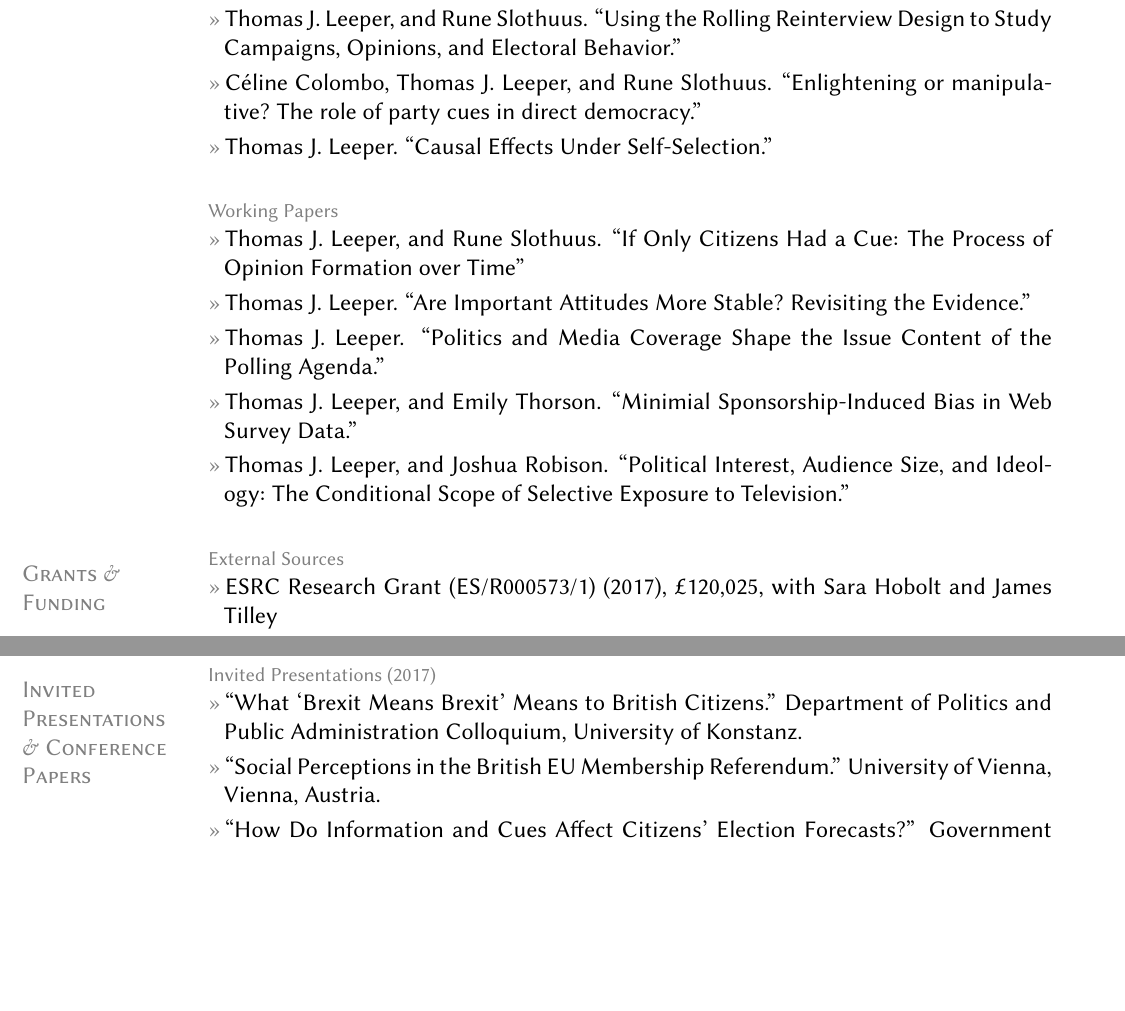
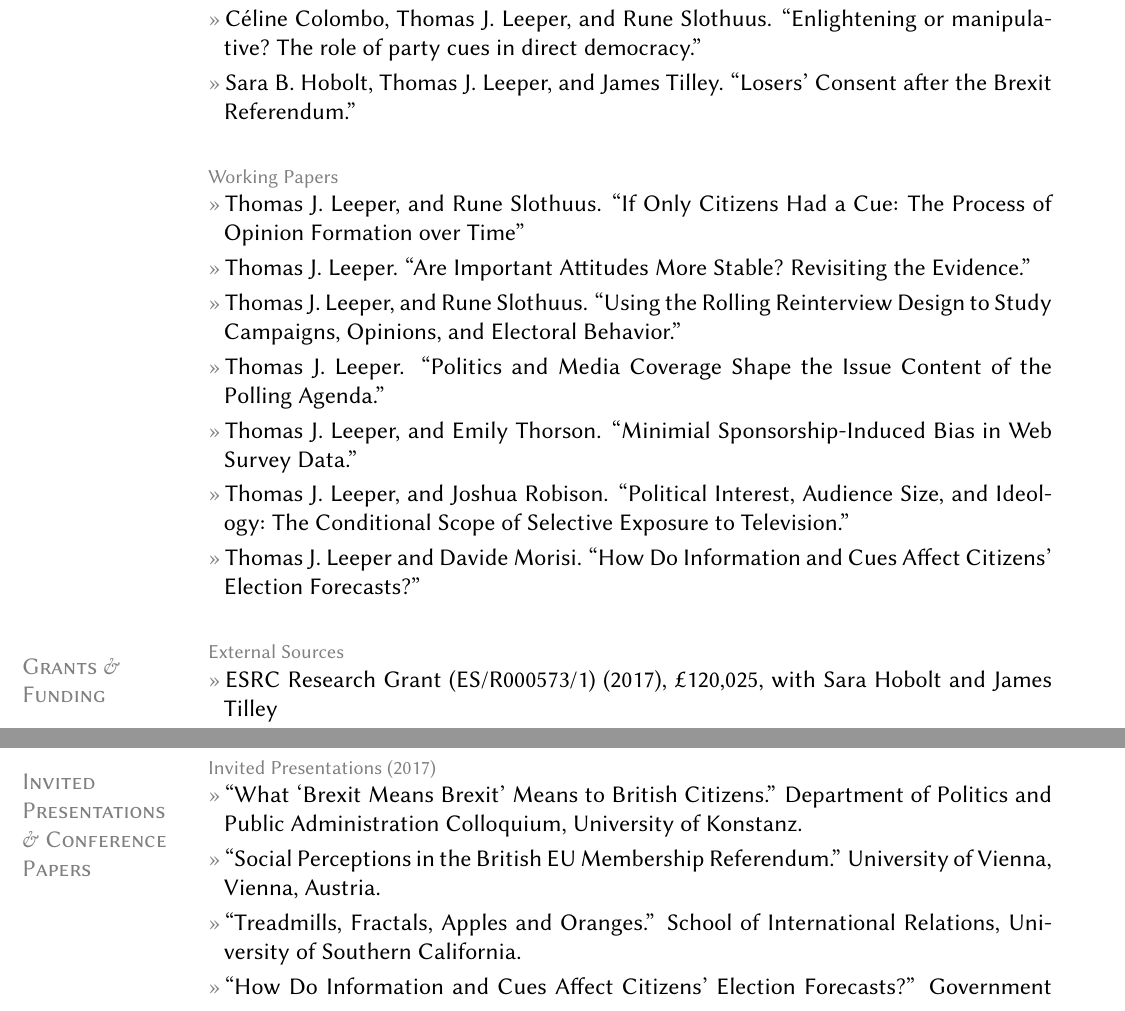
Before and after one commit to leeper/leeper.github.io, a LaTeX CV (cv/cv.tex): two parts of pages 4 and 5 of 18, joined at a grey line, cut so that both start at the same text, the shorter picture padded with empty space. Compiled offline with pdfLaTeX.

Commit message:
Update cv.tex

```diff
--- a/cv/cv.tex
+++ b/cv/cv.tex
@@ -126,24 +126,24 @@ ORCID: \href{http://orcid.org/0000-0003-4097-6326}{0000-0003-4097-6326}
 	\entry{Thomas J. Leeper. ``The Roles of Media Choice and Media Effects in Political Knowledge Gaps.'' Revise and Resubmit.}
 	\entry{Thomas J. Leeper, and Joshua Robison. ``Proximity Voting in the Age of Elite Polarization.''}
 	\entry{Thomas J. Leeper, and Rune Slothuus. ``Can Citizens Be Framed? How Information, Not Emphasis, Changes Opinions.''}
-	\entry{Thomas J. Leeper, and Rune Slothuus. ``Using the Rolling Reinterview Design to Study Campaigns, Opinions, and Electoral Behavior.''}
     \entry{C\'{e}line Colombo, Thomas J. Leeper, and Rune Slothuus. ``Enlightening or manipulative? The role of party cues in direct democracy.''}
-    \entry{Thomas J. Leeper. ``Causal Effects Under Self-Selection.''}
+    \entry{Sara B. Hobolt, Thomas J. Leeper, and James Tilley. ``Losers' Consent after the Brexit Referendum.''}
+    %\entry{Thomas J. Leeper. ``Causal Effects Under Self-Selection.''}
 
 \topic{Working Papers}
 	\entry{Thomas J. Leeper, and Rune Slothuus. ``If Only Citizens Had a Cue: The Process of Opinion Formation over Time''}
 	\entry{Thomas J. Leeper. ``Are Important Attitudes More Stable? Revisiting the Evidence.''}
+    \entry{Thomas J. Leeper, and Rune Slothuus. ``Using the Rolling Reinterview Design to Study Campaigns, Opinions, and Electoral Behavior.''}
 	\entry{Thomas J. Leeper. ``Politics and Media Coverage Shape the Issue Content of the Polling Agenda.''}
 	\entry{Thomas J. Leeper, and Emily Thorson. ``Minimial Sponsorship-Induced Bias in Web Survey Data.''}
 	\entry{Thomas J. Leeper, and Joshua Robison. ``Political Interest, Audience Size, and Ideology: The Conditional Scope of Selective Exposure to Television.''}
+    \entry{Thomas J. Leeper and Davide Morisi. ``How Do Information and Cues Affect Citizens' Election Forecasts?''}
 	%\entry{Thomas J. Leeper. ``Information Sources and the Evaluation of Political Arguments.''}
 	%\entry{Thomas J. Leeper. ``What Have We Done?! Reporting Political Communication Experiments.''}
 	%\entry{Thomas J. Leeper. ``Party and Interest Group Competition over Public Opinions''}
 	%\entry{Thomas J. Leeper. ``An Experimental Method for Identifying Inter-Attitudinal Structure''}
-    %\entry{Sara B. Hobolt, Thomas J. Leeper, and James Tilley. ``What `Brexit Means Brexit' Means to British Citizens.''}
     %\entry{Sara B. Hobolt, Thomas J. Leeper, and James Tilley. ``Social Perceptions in the British EU Membership Referendum.''}
     %\entry{Sara B. Hobolt, Thomas J. Leeper, and James Tilley. ``Voting among Spousal Dyads.''}
-    %\entry{Thomas J. Leeper and Davide Morisi. ``How Do Information and Cues Affect Citizens' Election Forecasts?''}
     % Hix-Kaufmann-Leeper
 
 \section{Grants \&\\Funding}
@@ -190,8 +190,9 @@ ORCID: \href{http://orcid.org/0000-0003-4097-6326}{0000-0003-4097-6326}
     %\entry{``The Generalizability of Heterogeneous Treatment Effects.'' Center for Statistics and the Social Sciences, University of Washington, Seattle, Washington, US.}
 
     \topic{Invited Presentations (2017)}
-	\entry{``What `Brexit Means Brexit' Means to British Citizens.'' Department of Politics and Public Administration Colloquium, University of Konstanz.}
+    \entry{``What `Brexit Means Brexit' Means to British Citizens.'' Department of Politics and Public Administration Colloquium, University of Konstanz.}
     \entry{``Social Perceptions in the British EU Membership Referendum.'' University of Vienna, Vienna, Austria.}
+    \entry{``Treadmills, Fractals, Apples and Oranges.'' School of International Relations, University of Southern California.}
     \entry{``How Do Information and Cues Affect Citizens' Election Forecasts?'' Government Department Colloquium, London School of Economics and Political Science.}
     \entry{``Social Perceptions in the British EU Membership Referendum.'' University of Zurich/ETH Zurich Comparative and International Studies Colloquium, Zurich, Switzerland.}
 
```
Also changed, not shown: cv/cv.tex (4 more changed lines).
